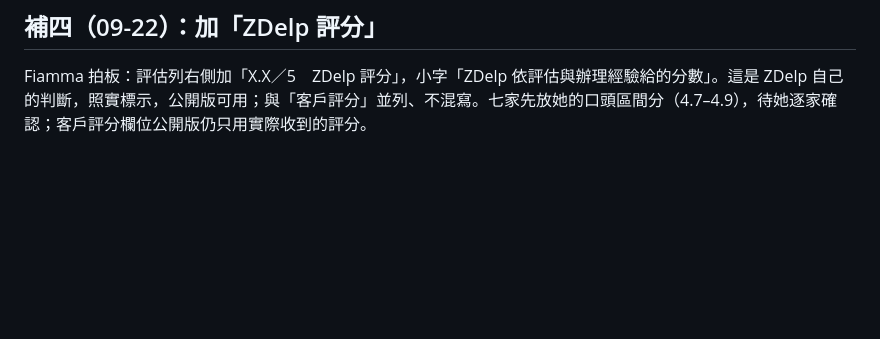
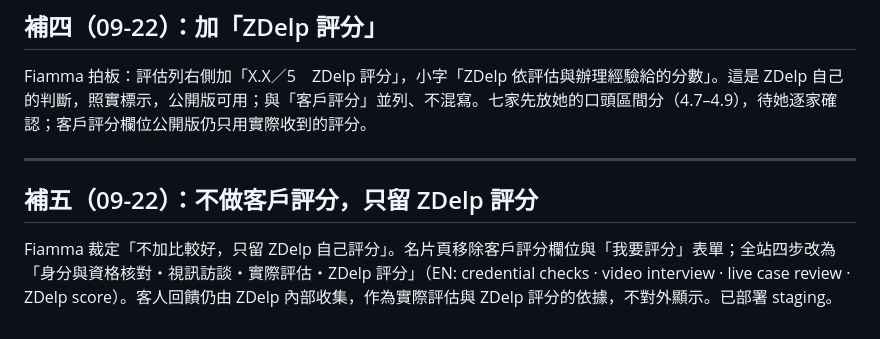
Before and after one commit to firebee09/zdelp-site, a Markdown page: CODEX-READBACK-2026-09-21-provider-profiles.md, the part around the change. Drawn GitHub-style; blank space fills up the shorter version.

Commit message:
readback + handover: ZDelp score only

```diff
--- a/CODEX-READBACK-2026-09-21-provider-profiles.md
+++ b/CODEX-READBACK-2026-09-21-provider-profiles.md
@@ -39,3 +39,7 @@
 ---
 ## 補四（09-22）：加「ZDelp 評分」
 Fiamma 拍板：評估列右側加「X.X／5　ZDelp 評分」，小字「ZDelp 依評估與辦理經驗給的分數」。這是 ZDelp 自己的判斷，照實標示，公開版可用；與「客戶評分」並列、不混寫。七家先放她的口頭區間分（4.7–4.9），待她逐家確認；客戶評分欄位公開版仍只用實際收到的評分。
+
+---
+## 補五（09-22）：不做客戶評分，只留 ZDelp 評分
+Fiamma 裁定「不加比較好，只留 ZDelp 自己評分」。名片頁移除客戶評分欄位與「我要評分」表單；全站四步改為「身分與資格核對・視訊訪談・實際評估・ZDelp 評分」（EN: credential checks · video interview · live case review · ZDelp score）。客人回饋仍由 ZDelp 內部收集，作為實際評估與 ZDelp 評分的依據，不對外顯示。已部署 staging。
```
Also changed, not shown: HANDOVER-2026-09-20.md (+1 -0 lines).
